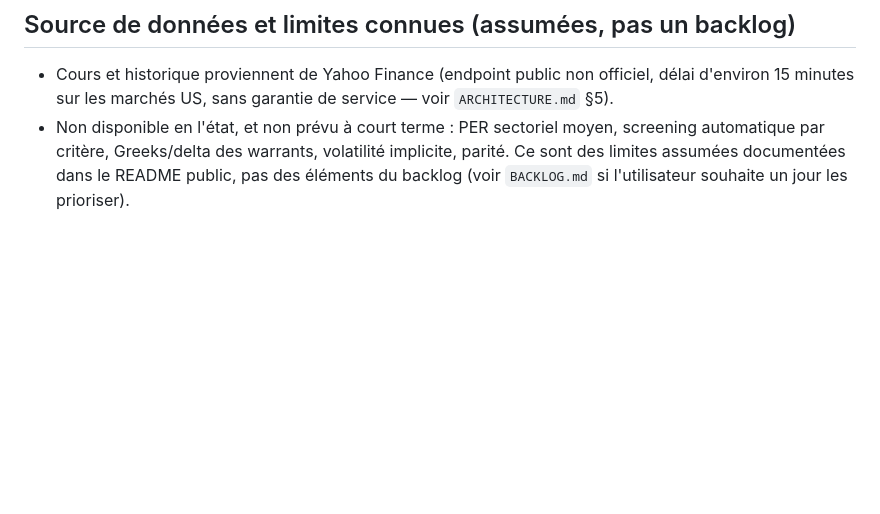
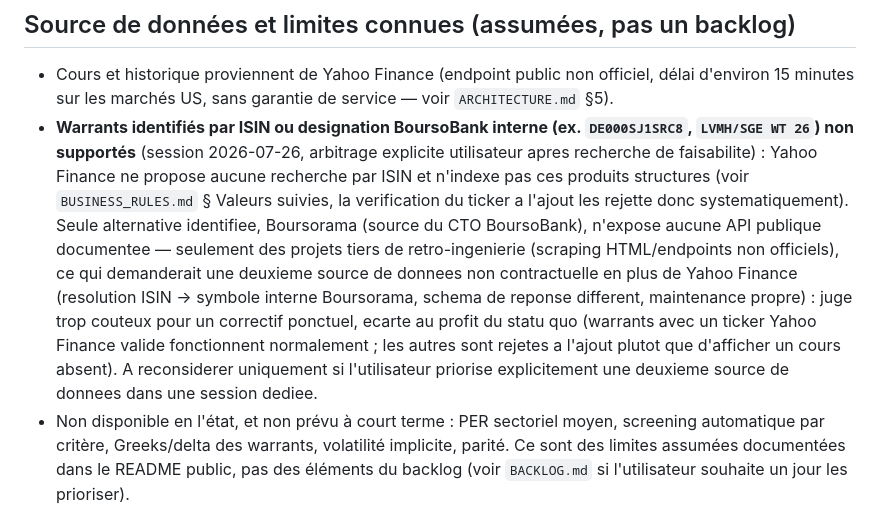
Before and after one commit to bouetmickael/PortfolioTracker, a Markdown page: .claude/SPECIFICATION_FONCTIONNELLE.md, the part around the change. GitHub-like rendering; blank space fills up the shorter version.

Commit message:
Document warrant ISIN limitation as out of scope
Researched a second data source for BoursoBank warrants (ISIN-based,
e.g. DE000SJ1SRC8) since Yahoo Finance has no ISIN search and doesn't
index them. Boursorama itself exposes no official public API, only
unofficial scraping projects, which would mean a second
non-contractual data source with its own symbol resolution and
maintenance burden. Not "relatively simple", so left out per user's
explicit instruction; documented as a known limitation instead.

Co-Authored-By: Claude Sonnet 5 <noreply@anthropic.com>
Claude-Session: https://claude.ai/code/session_01EfgjStMnUH2FaucyuwLcwX

```diff
--- a/.claude/SPECIFICATION_FONCTIONNELLE.md
+++ b/.claude/SPECIFICATION_FONCTIONNELLE.md
@@ -74,6 +74,23 @@ gestion de rôles, pas d'inscription publique protégée par invitation — voir
 - Cours et historique proviennent de Yahoo Finance (endpoint public non
   officiel, délai d'environ 15 minutes sur les marchés US, sans garantie de
   service — voir `ARCHITECTURE.md` §5).
+- **Warrants identifiés par ISIN ou designation BoursoBank interne (ex.
+  `DE000SJ1SRC8`, `LVMH/SGE WT 26`) non supportés** (session 2026-07-26,
+  arbitrage explicite utilisateur apres recherche de faisabilite) : Yahoo
+  Finance ne propose aucune recherche par ISIN et n'indexe pas ces
+  produits structures (voir `BUSINESS_RULES.md` § Valeurs suivies, la
+  verification du ticker a l'ajout les rejette donc systematiquement).
+  Seule alternative identifiee, Boursorama (source du CTO BoursoBank),
+  n'expose aucune API publique documentee — seulement des projets tiers
+  de retro-ingenierie (scraping HTML/endpoints non officiels), ce qui
+  demanderait une deuxieme source de donnees non contractuelle en plus de
+  Yahoo Finance (resolution ISIN -> symbole interne Boursorama, schema de
+  reponse different, maintenance propre) : juge trop couteux pour un
+  correctif ponctuel, ecarte au profit du statu quo (warrants avec un
+  ticker Yahoo Finance valide fonctionnent normalement ; les autres sont
+  rejetes a l'ajout plutot que d'afficher un cours absent). A reconsiderer
+  uniquement si l'utilisateur priorise explicitement une deuxieme source
+  de donnees dans une session dediee.
 - Non disponible en l'état, et non prévu à court terme : PER sectoriel
   moyen, screening automatique par critère, Greeks/delta des warrants,
   volatilité implicite, parité. Ce sont des limites assumées documentées
```
